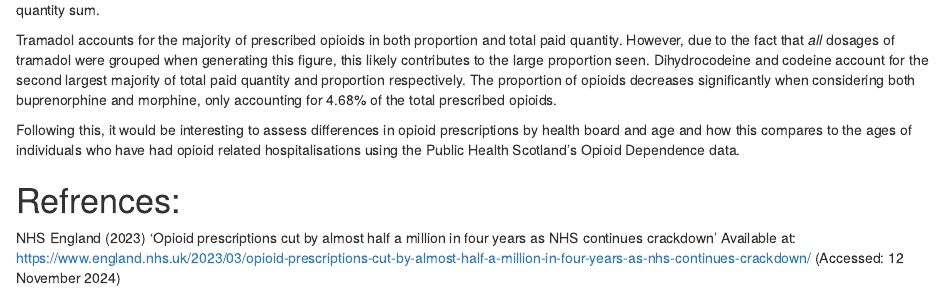
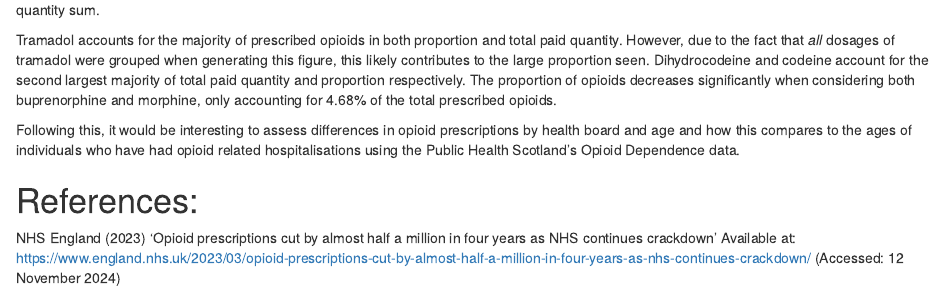
Before and after one commit to sarashassane/B227555, an R Markdown document (docs/index.Rmd): the page in a window 1100 px wide, from 2210 px down. Rendered offline with R 4.5, knitr and Pandoc, with nearby package versions; some code elsewhere in the file could not run offline; column names are cleaned by a stand-in for the janitor package.

Commit message:
formative4
spelling

```diff
--- a/docs/index.Rmd
+++ b/docs/index.Rmd
@@ -88,6 +88,6 @@ Tramadol accounts for the majority of prescribed opioids in both proportion and
 
 Following this, it would be interesting to assess differences in opioid prescriptions by health board and age and how this compares to the ages of individuals who have had opioid related hospitalisations using the Public Health Scotland’s Opioid Dependence data.
 
-# Refrences:
+# References:
 
 NHS England (2023) 'Opioid prescriptions cut by almost half a million in four years as NHS continues crackdown' Available at: https://www.england.nhs.uk/2023/03/opioid-prescriptions-cut-by-almost-half-a-million-in-four-years-as-nhs-continues-crackdown/ (Accessed: 12 November 2024)
```
